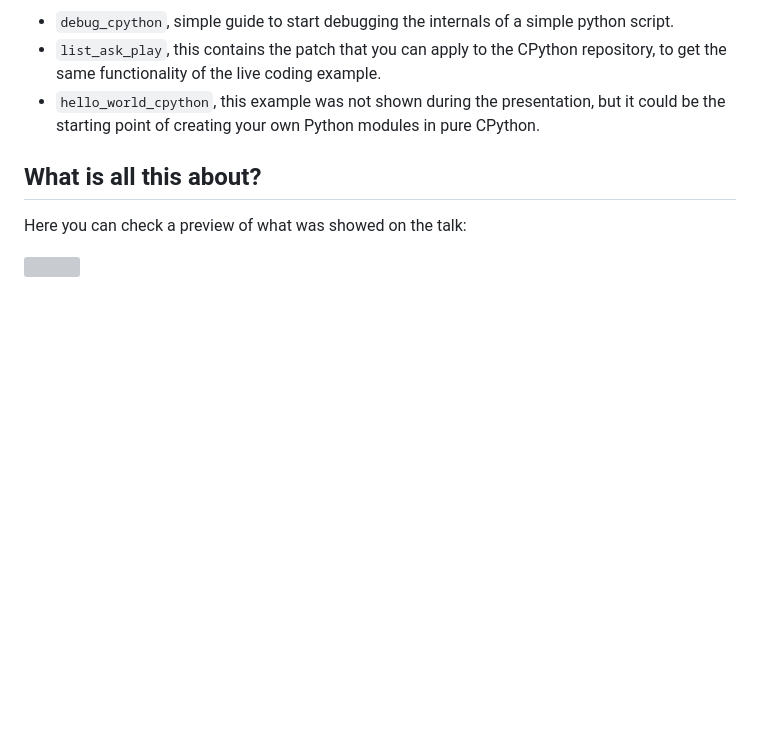
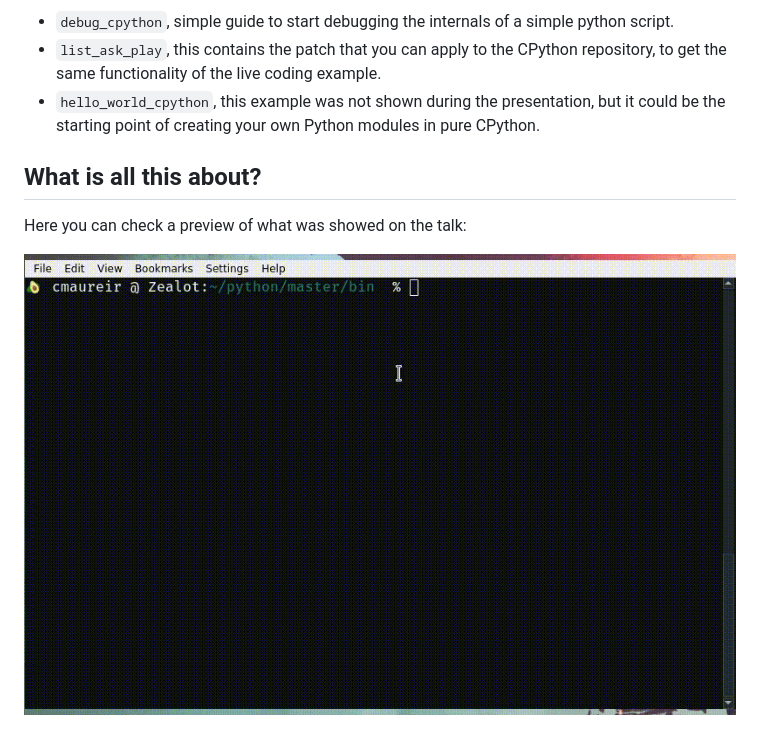
Before and after one commit to cmaureir/hamburg_pizza, a Markdown page: README.md, the part around the change. GitHub-like rendering; pictures changed too: preview.gif (added); blank space fills up the shorter version; grey boxes are pictures that could not be loaded.

Commit message:
Replacing SVG to GIF

```diff
--- a/README.md
+++ b/README.md
@@ -19,4 +19,4 @@ in C:
 
 Here you can check a preview of what was showed on the talk:
 
-<img src="preview.svg" />
+![Preview](preview.gif)
```
Also changed, not shown: 1 other file.
